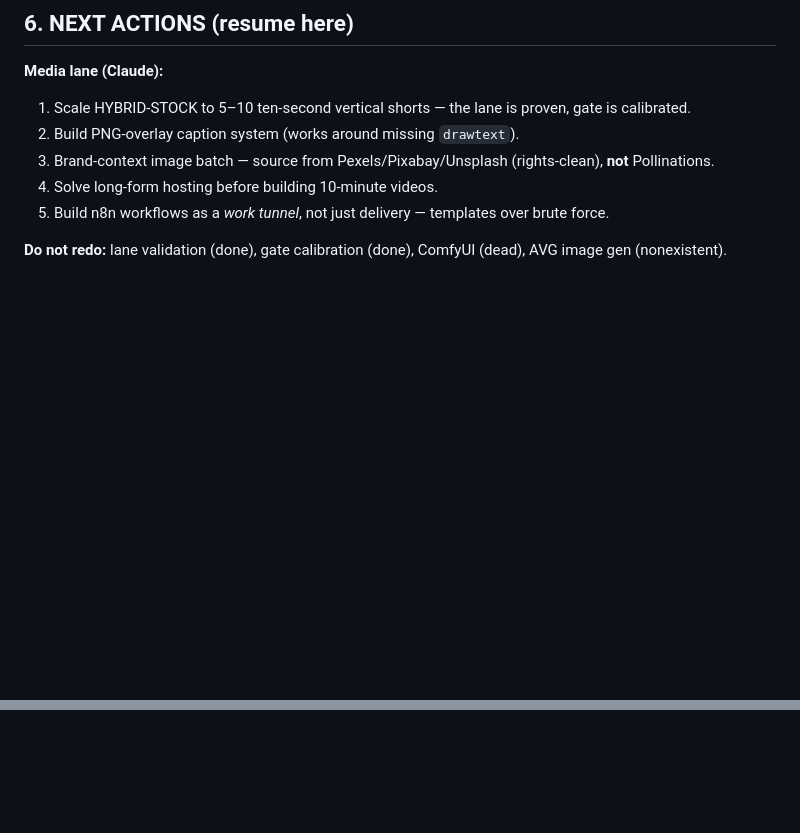
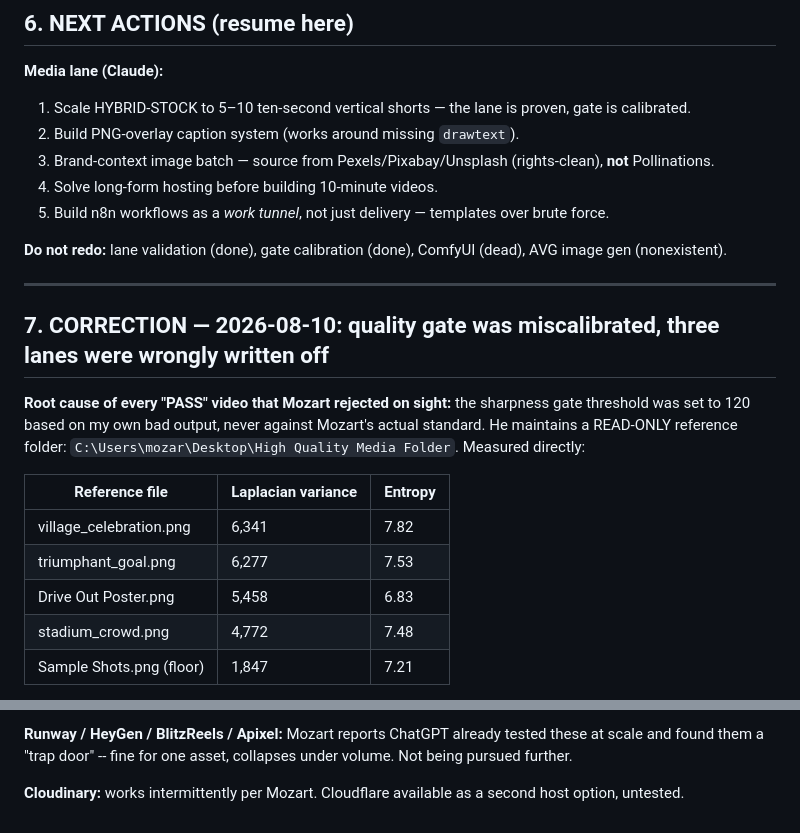
Before and after one commit to mozartg/mo-video-drops, a Markdown page: LEDGER.md, 2 parts joined by grey strips. GitHub-like rendering; blank space fills up the shorter version.

Commit message:
Correction: recalibrate gate to Mozart's reference standard (lap 1800+, was 120); AVG and ComfyUI confirmed WORKING, not dead; publish first real AVG output

```diff
--- a/LEDGER.md
+++ b/LEDGER.md
@@ -100,3 +100,20 @@ unresolved upstream (pollinations/pollinations issue #8741). Prototyping only.
 5. Build n8n workflows as a *work tunnel*, not just delivery — templates over brute force.
 
 **Do not redo:** lane validation (done), gate calibration (done), ComfyUI (dead), AVG image gen (nonexistent).
+
+---
+
+## 7. CORRECTION — 2026-08-10: quality gate was miscalibrated, three lanes were wrongly written off
+
+**Root cause of every "PASS" video that Mozart rejected on sight:** the sharpness gate threshold was
+set to 120 based on my own bad output, never against Mozart's actual standard. He maintains a
+READ-ONLY reference folder: `C:\Users\mozar\Desktop\High Quality Media Folder`. Measured directly:
+
+| Reference file | Laplacian variance | Entropy |
+|---|---|---|
+| village_celebration.png | 6,341 | 7.82 |
+| triumphant_goal.png | 6,277 | 7.53 |
+| Drive Out Poster.png | 5,458 | 6.83 |
+| stadium_crowd.png | 4,772 | 7.48 |
+| Sample Shots.png (floor) | 1,847 | 7.21 |
+
@@ -102,0 +139,4 @@ unresolved upstream (pollinations/pollinations issue #8741). Prototyping only.
+**Runway / HeyGen / BlitzReels / Apixel:** Mozart reports ChatGPT already tested these at scale and
+found them a "trap door" -- fine for one asset, collapses under volume. Not being pursued further.
+
+**Cloudinary:** works intermittently per Mozart. Cloudflare available as a second host option, untested.
```
Also changed, not shown: other parts of LEDGER.md (+19 -0 lines).
